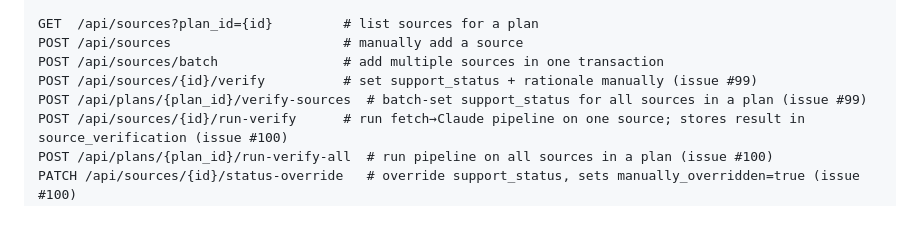
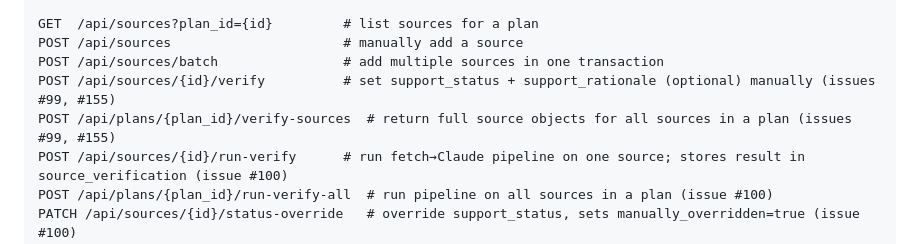
Before and after one commit to zealchaiwut/crux, a Markdown page: README.md, the part around the change. Rendered like a GitHub page; blank space fills up the shorter version.

```diff
--- a/README.md
+++ b/README.md
@@ -102,8 +102,8 @@ POST /api/cases/{case_id}/verdict      # log a verdict for the active probe
 GET  /api/sources?plan_id={id}         # list sources for a plan
 POST /api/sources                      # manually add a source
 POST /api/sources/batch                # add multiple sources in one transaction
-POST /api/sources/{id}/verify          # set support_status + rationale manually (issue #99)
-POST /api/plans/{plan_id}/verify-sources  # batch-set support_status for all sources in a plan (issue #99)
+POST /api/sources/{id}/verify          # set support_status + support_rationale (optional) manually (issues #99, #155)
+POST /api/plans/{plan_id}/verify-sources  # return full source objects for all sources in a plan (issues #99, #155)
 POST /api/sources/{id}/run-verify      # run fetch→Claude pipeline on one source; stores result in source_verification (issue #100)
 POST /api/plans/{plan_id}/run-verify-all  # run pipeline on all sources in a plan (issue #100)
 PATCH /api/sources/{id}/status-override   # override support_status, sets manually_overridden=true (issue #100)
```
Also changed, not shown: CHANGELOG.md (+9 -0 lines), SCHEMA.md (+3 -3 lines).
